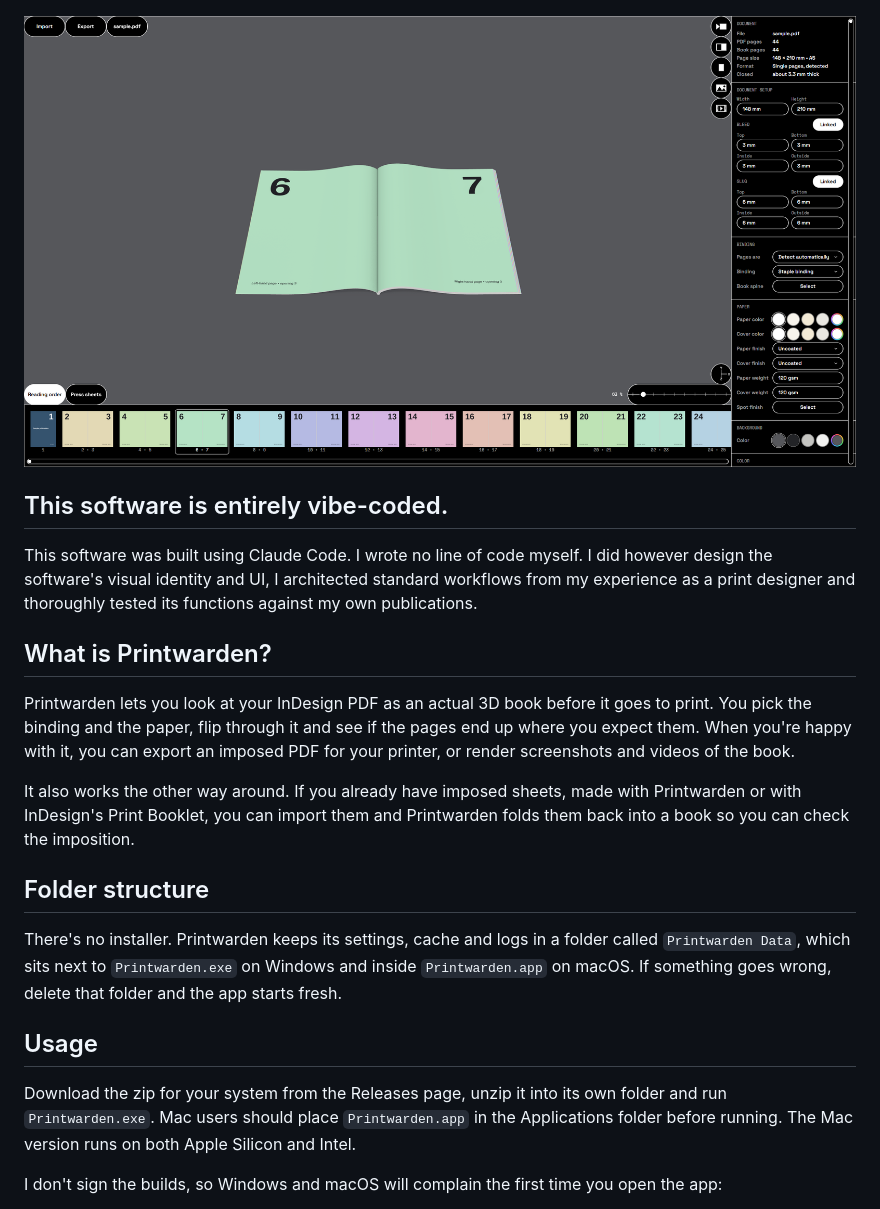
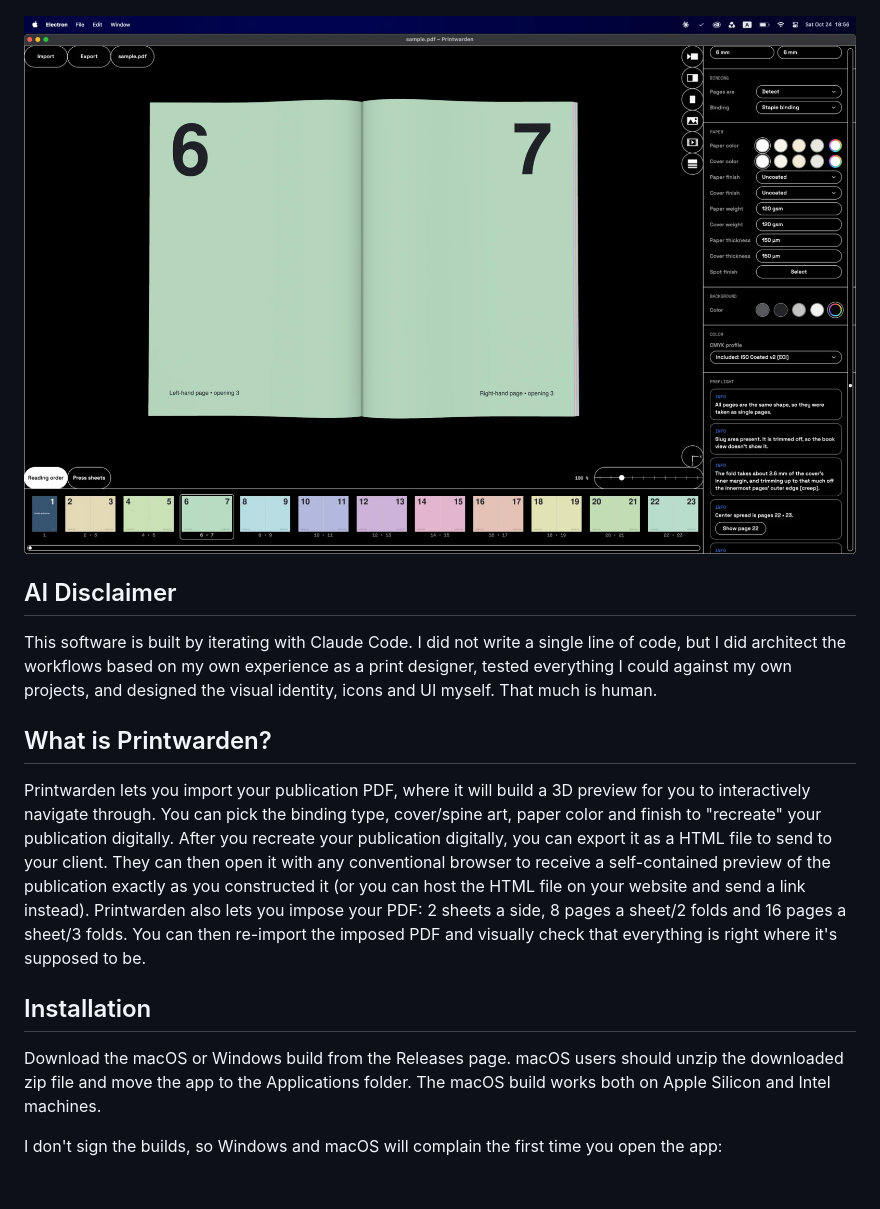
Before and after one commit to nyannurs/Printwarden, a Markdown page: README.md, the part around the change printed below. Rendered like a GitHub page; pictures changed too: docs/screenshot.png; blank space fills up the shorter version.

Commit message:
README: rewritten; new screenshot

```diff
--- a/README.md
+++ b/README.md
@@ -2,23 +2,17 @@
 
 ![Screenshot](docs/screenshot.png)
 
-## This software is entirely vibe-coded.
+## AI Disclaimer
 
-This software was built using Claude Code. I wrote no line of code myself. I did however design the software's visual identity and UI, I architected standard workflows from my experience as a print designer and thoroughly tested its functions against my own publications.
+This software is built by iterating with Claude Code. I did not write a single line of code, but I did architect the workflows based on my own experience as a print designer, tested everything I could against my own projects, and designed the visual identity, icons and UI myself. That much is human.
 
 ## What is Printwarden?
 
-Printwarden lets you look at your InDesign PDF as an actual 3D book before it goes to print. You pick the binding and the paper, flip through it and see if the pages end up where you expect them. When you're happy with it, you can export an imposed PDF for your printer, or render screenshots and videos of the book.
+Printwarden lets you import your publication PDF, where it will build a 3D preview for you to interactively navigate through. You can pick the binding type, cover/spine art, paper color and finish to "recreate" your publication digitally. After you recreate your publication digitally, you can export it as a HTML file to send to your client. They can then open it with any conventional browser to receive a self-contained preview of the publication exactly as you constructed it (or you can host the HTML file on your website and send a link instead). Printwarden also lets you impose your PDF: 2 sheets a side, 8 pages a sheet/2 folds and 16 pages a sheet/3 folds. You can then re-import the imposed PDF and visually check that everything is right where it's supposed to be.
 
-It also works the other way around. If you already have imposed sheets, made with Printwarden or with InDesign's Print Booklet, you can import them and Printwarden folds them back into a book so you can check the imposition.
+## Installation
 
-## Folder structure
-
-There's no installer. Printwarden keeps its settings, cache and logs in a folder called `Printwarden Data`, which sits next to `Printwarden.exe` on Windows and inside `Printwarden.app` on macOS. If something goes wrong, delete that folder and the app starts fresh.
-
-## Usage
-
-Download the zip for your system from the Releases page, unzip it into its own folder and run `Printwarden.exe`. Mac users should place `Printwarden.app` in the Applications folder before running. The Mac version runs on both Apple Silicon and Intel.
+Download the macOS or Windows build from the Releases page. macOS users should unzip the downloaded zip file and move the app to the Applications folder. The macOS build works both on Apple Silicon and Intel machines.
 
 I don't sign the builds, so Windows and macOS will complain the first time you open the app:
 
```
Also changed, not shown: other parts of README.md (+12 -15 lines).
